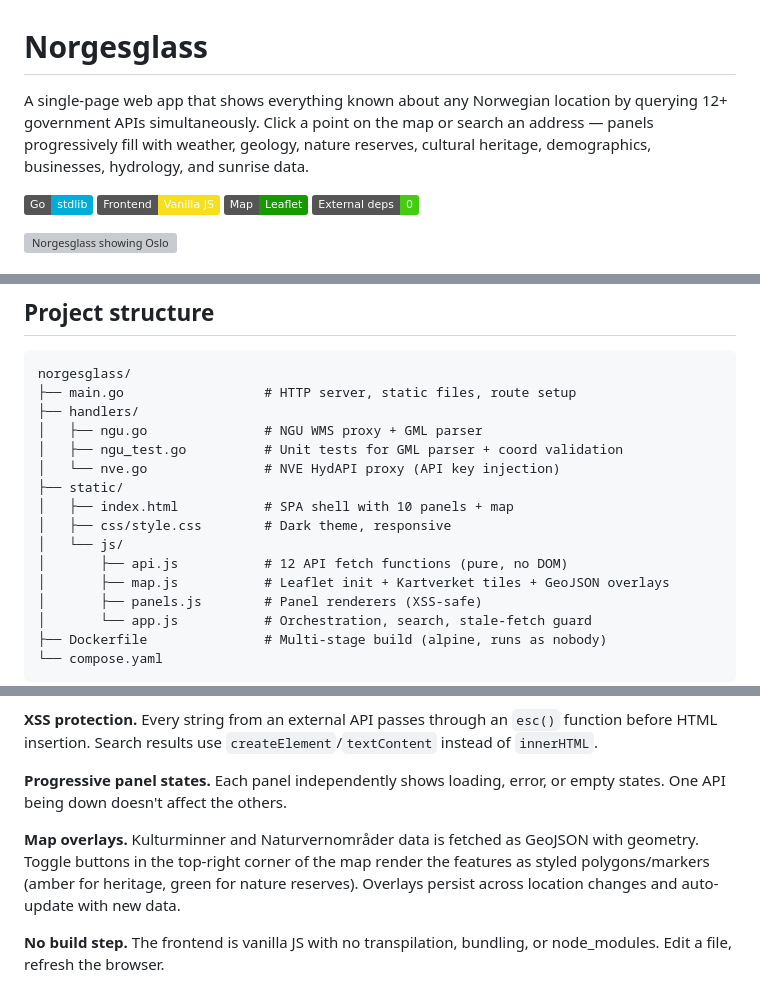
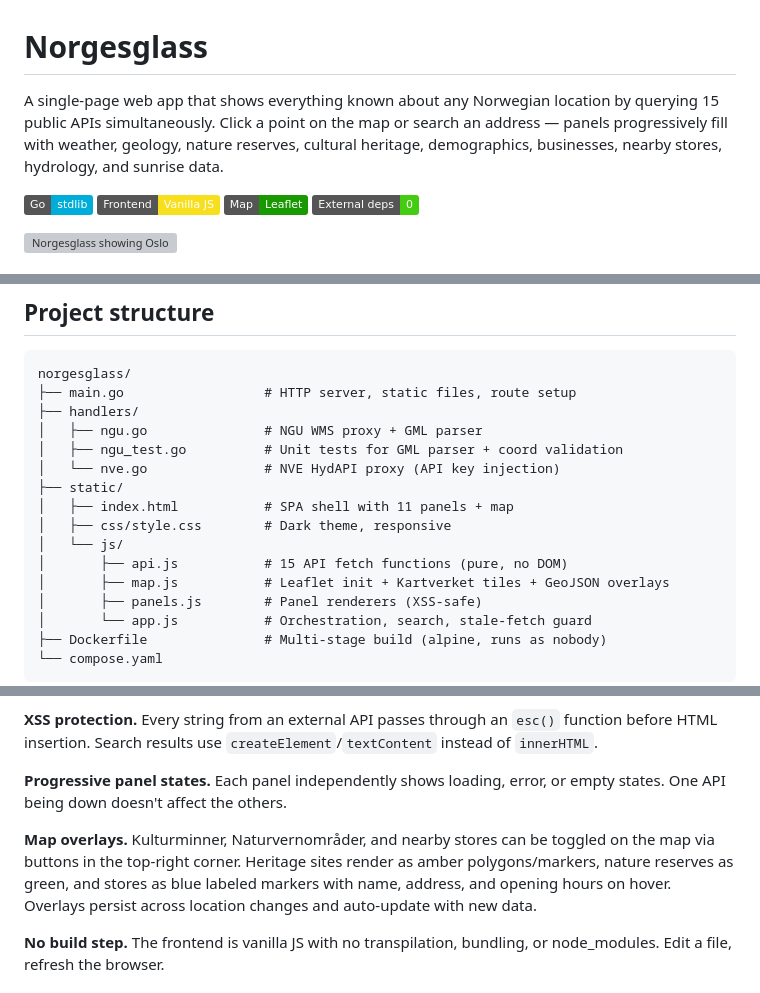
Before and after one commit to wckd/norgesglass, a Markdown page: README.md, 3 parts joined by grey strips. Rendered like a GitHub page; badges without logos; grey boxes are pictures that could not be loaded.

Commit message:
docs: update README for store API integration
Reflect that the app now queries 15 public APIs (not just government),
has 11 panels, and includes store map overlays. Add Coop and
Norgesgruppen attribution to the license section.

```diff
--- a/README.md
+++ b/README.md
@@ -1,6 +1,6 @@
 # Norgesglass
 
-A single-page web app that shows everything known about any Norwegian location by querying 12+ government APIs simultaneously. Click a point on the map or search an address — panels progressively fill with weather, geology, nature reserves, cultural heritage, demographics, businesses, hydrology, and sunrise data.
+A single-page web app that shows everything known about any Norwegian location by querying 15 public APIs simultaneously. Click a point on the map or search an address — panels progressively fill with weather, geology, nature reserves, cultural heritage, demographics, businesses, nearby stores, hydrology, and sunrise data.
 
 ![Stack](https://img.shields.io/badge/Go-stdlib-00ADD8?logo=go)
 ![Stack](https://img.shields.io/badge/Frontend-Vanilla_JS-F7DF1E?logo=javascript)
@@ -87,10 +87,10 @@ norgesglass/
 │   ├── ngu_test.go          # Unit tests for GML parser + coord validation
 │   └── nve.go               # NVE HydAPI proxy (API key injection)
 ├── static/
-│   ├── index.html           # SPA shell with 10 panels + map
+│   ├── index.html           # SPA shell with 11 panels + map
 │   ├── css/style.css        # Dark theme, responsive
 │   └── js/
-│       ├── api.js           # 12 API fetch functions (pure, no DOM)
+│       ├── api.js           # 15 API fetch functions (pure, no DOM)
 │       ├── map.js           # Leaflet init + Kartverket tiles + GeoJSON overlays
 │       ├── panels.js        # Panel renderers (XSS-safe)
 │       └── app.js           # Orchestration, search, stale-fetch guard
@@ -108,7 +108,7 @@ norgesglass/
 
 **Progressive panel states.** Each panel independently shows loading, error, or empty states. One API being down doesn't affect the others.
 
-**Map overlays.** Kulturminner and Naturvernområder data is fetched as GeoJSON with geometry. Toggle buttons in the top-right corner of the map render the features as styled polygons/markers (amber for heritage, green for nature reserves). Overlays persist across location changes and auto-update with new data.
+**Map overlays.** Kulturminner, Naturvernområder, and nearby stores can be toggled on the map via buttons in the top-right corner. Heritage sites render as amber polygons/markers, nature reserves as green, and stores as blue labeled markers with name, address, and opening hours on hover. Overlays persist across location changes and auto-update with new data.
 
 **No build step.** The frontend is vanilla JS with no transpilation, bundling, or node_modules. Edit a file, refresh the browser.
 
```
Also changed, not shown: other parts of README.md (+1 -1 lines).
